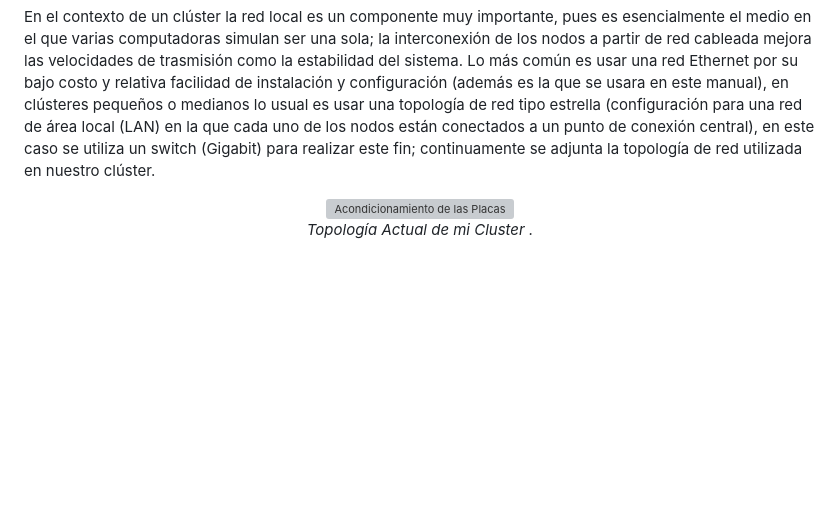
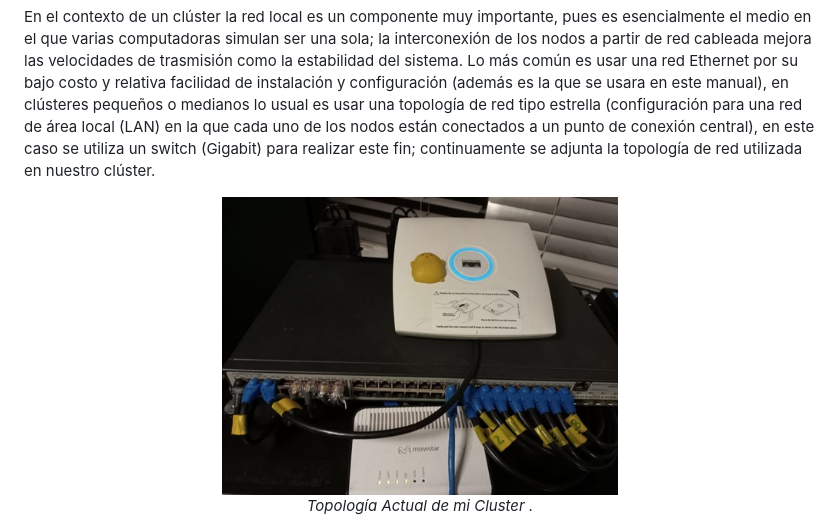
Before and after one commit to JhonathanBaron/Cluster-Basado-en-Green-Computing, a Markdown page: Conceptos_Previos.md, the part around the change. GitHub-like rendering; blank space fills up the shorter version; grey boxes are pictures that could not be loaded.

```diff
--- a/Conceptos_Previos.md
+++ b/Conceptos_Previos.md
@@ -47,7 +47,7 @@ Estas son las unidades que se encargan de ejecutar las tareas según son coordin
 En el contexto de un clúster la red local es un componente muy importante, pues es esencialmente el medio en el que varias computadoras simulan ser una sola; la interconexión de los nodos a partir de red cableada mejora las velocidades de trasmisión como la estabilidad del sistema. Lo más común es usar una red Ethernet por su bajo costo y relativa facilidad de instalación y configuración (además es la que se usara en este manual), en clústeres pequeños o medianos lo usual es usar una topología de red tipo estrella (configuración para una red de área local (LAN) en la que cada uno de los nodos están conectados a un punto de conexión central), en este caso se utiliza un switch (Gigabit) para realizar este fin; continuamente se adjunta la topología de red utilizada en nuestro clúster.
 
 <div align="center">
-  <img src="[https://raw.githubusercontent.com/JhonathanBaron/Cluster-Basado-en-Green-Computing/main/Imagenes/cluster_v2.jpeg](https://github.com/JhonathanBaron/Cluster-Basado-en-Green-Computing/blob/e7314b8912b60bdb537c63e39ce3f9c83083ce8f/Imagenes/apartado_redes.jpg)" width="50%" alt="Acondicionamiento de las Placas">
+  <img src="https://github.com/JhonathanBaron/Cluster-Basado-en-Green-Computing/blob/e7314b8912b60bdb537c63e39ce3f9c83083ce8f/Imagenes/apartado_redes.jpg" width="50%" alt="Topología">
   <br>
   <em> Topología Actual de mi Cluster .</em>
 </div>
```
